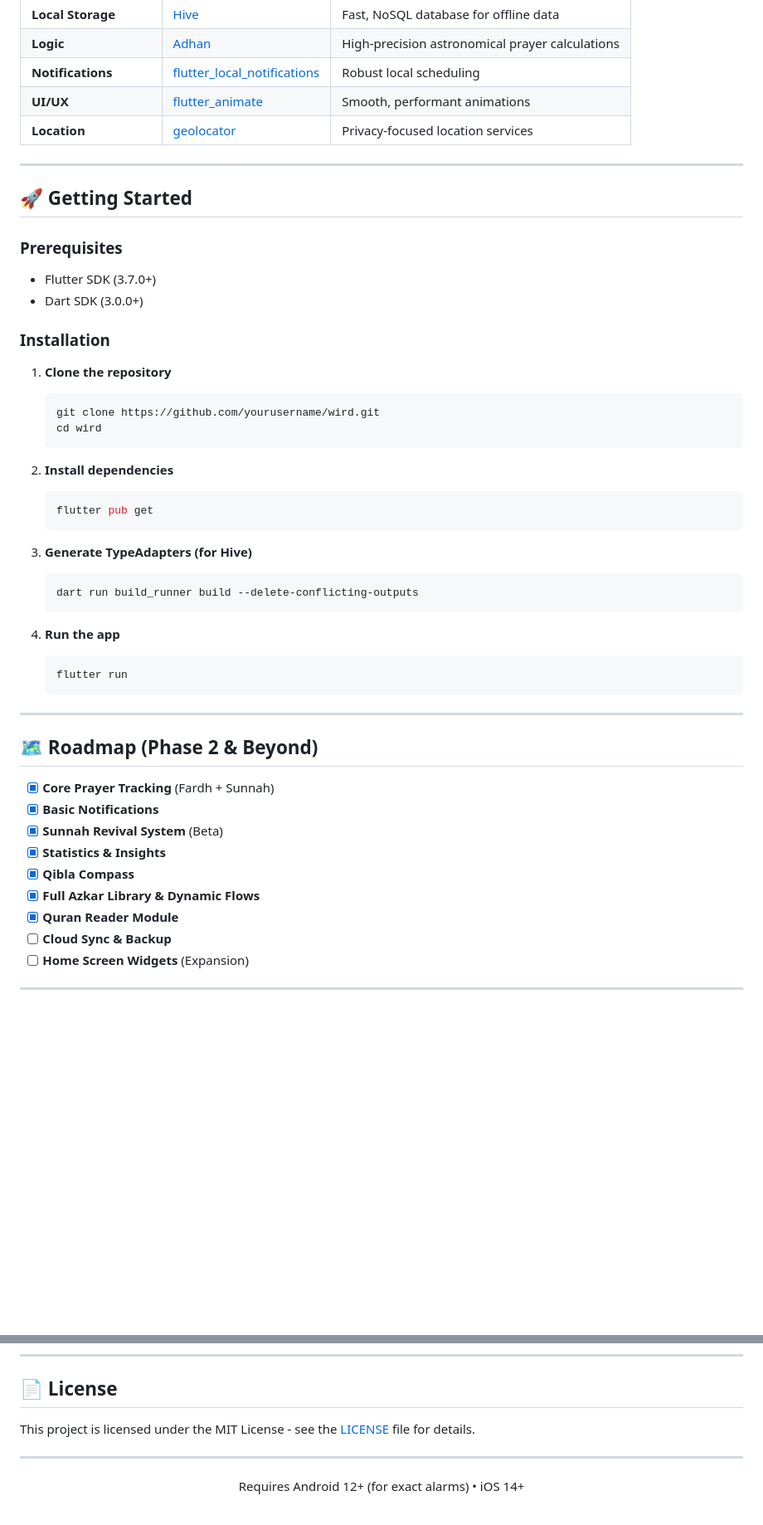
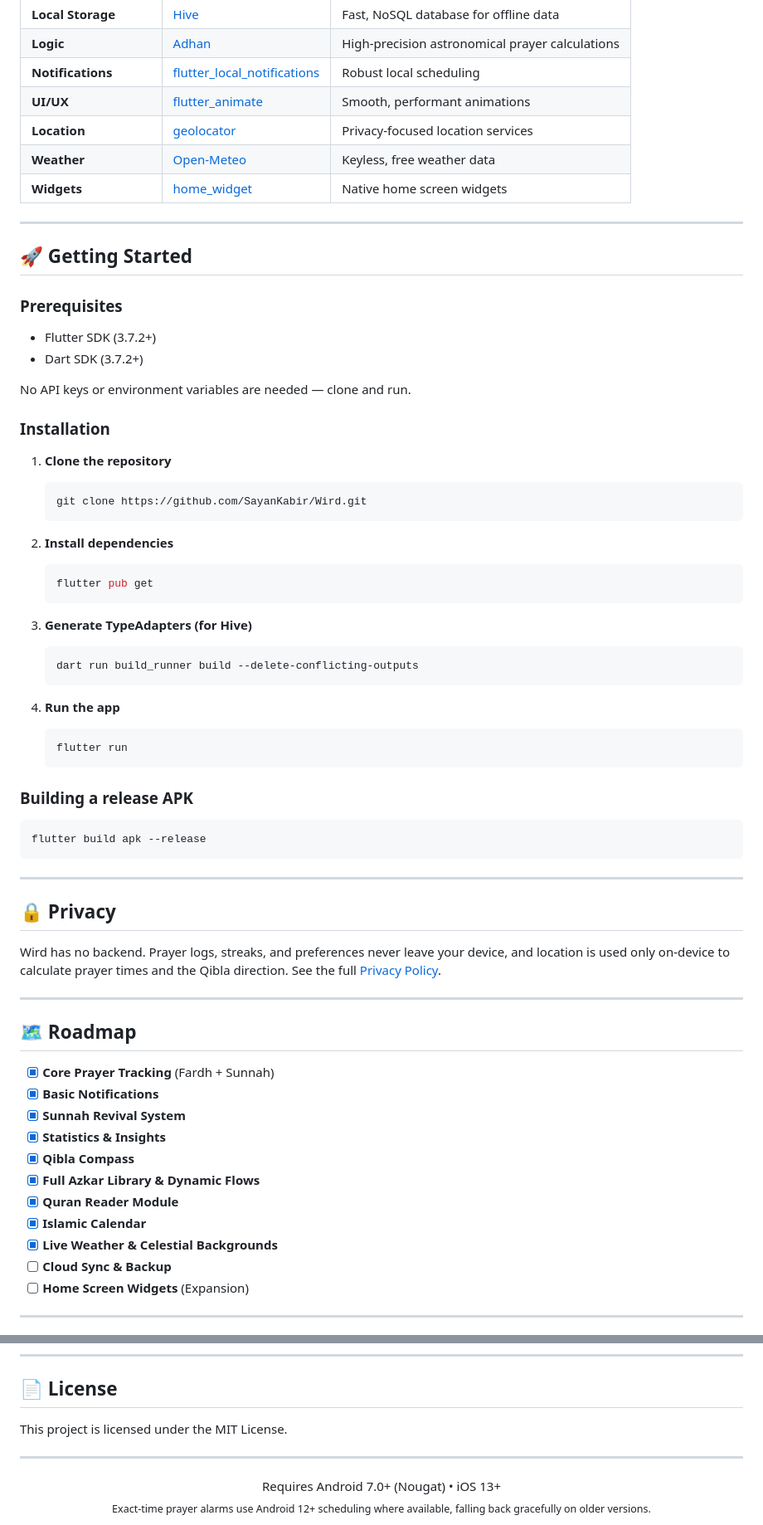
Before and after one commit to SayanKabir/Wird, a Markdown page: README.md, 2 parts joined by grey strips. Shown at 83% size. Drawn GitHub-style; blank space fills up the shorter version.

````diff
--- a/README.md
+++ b/README.md
@@ -65,21 +88,24 @@ Built with ❤️ using the best of the Flutter ecosystem:
 | **Notifications** | [flutter_local_notifications](https://pub.dev/packages/flutter_local_notifications) | Robust local scheduling |
 | **UI/UX** | [flutter_animate](https://pub.dev/packages/flutter_animate) | Smooth, performant animations |
 | **Location** | [geolocator](https://pub.dev/packages/geolocator) | Privacy-focused location services |
+| **Weather** | [Open-Meteo](https://open-meteo.com) | Keyless, free weather data |
+| **Widgets** | [home_widget](https://pub.dev/packages/home_widget) | Native home screen widgets |
 
 ---
 
 ## 🚀 Getting Started
 
 ### Prerequisites
-- Flutter SDK (3.7.0+)
-- Dart SDK (3.0.0+)
+- Flutter SDK (3.7.2+)
+- Dart SDK (3.7.2+)
+
+No API keys or environment variables are needed — clone and run.
 
 ### Installation
 
 1. **Clone the repository**
    ```bash
-   git clone https://github.com/yourusername/wird.git
-   cd wird
+   git clone https://github.com/SayanKabir/Wird.git
    ```
 
 2. **Install dependencies**
@@ -97,17 +123,31 @@ Built with ❤️ using the best of the Flutter ecosystem:
    flutter run
    ```
 
+### Building a release APK
+
+```bash
+flutter build apk --release
+```
+
 ---
 
-## 🗺️ Roadmap (Phase 2 & Beyond)
+## 🔒 Privacy
+
+Wird has no backend. Prayer logs, streaks, and preferences never leave your device, and location is used only on-device to calculate prayer times and the Qibla direction. See the full [Privacy Policy](Privacy_policy.md).
+
+---
+
+## 🗺️ Roadmap
 
 - [x] **Core Prayer Tracking** (Fardh + Sunnah)
 - [x] **Basic Notifications**
-- [x] **Sunnah Revival System** (Beta)
+- [x] **Sunnah Revival System**
 - [x] **Statistics & Insights**
 - [x] **Qibla Compass**
 - [x] **Full Azkar Library & Dynamic Flows**
 - [x] **Quran Reader Module**
+- [x] **Islamic Calendar**
+- [x] **Live Weather & Celestial Backgrounds**
 - [ ] **Cloud Sync & Backup**
 - [ ] **Home Screen Widgets** (Expansion)
 
@@ -127,10 +167,11 @@ Contributions are welcome! Please feel free to submit a Pull Request.
 
 ## 📄 License
 
-This project is licensed under the MIT License - see the [LICENSE](LICENSE) file for details.
+This project is licensed under the MIT License.
 
 ---
 
 <center>
-Requires Android 12+ (for exact alarms) • iOS 14+
+Requires Android 7.0+ (Nougat) • iOS 13+<br>
+<sub>Exact-time prayer alarms use Android 12+ scheduling where available, falling back gracefully on older versions.</sub>
 </center>
````
Also changed, not shown: other parts of README.md (+26 -3 lines).
